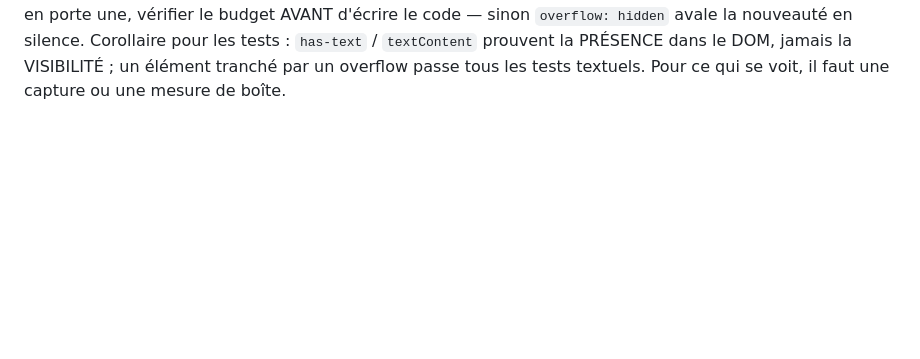
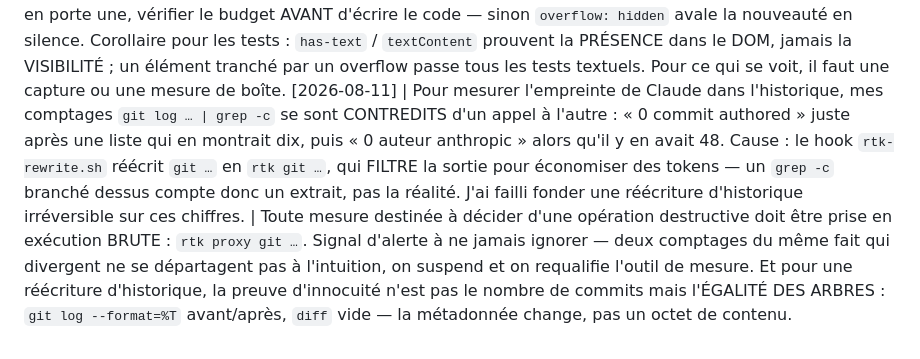
Before and after one commit to nhurstel/comroster, a Markdown page: tasks/lessons.md, the part around the change. Rendered like a GitHub page; blank space fills up the shorter version.

Commit message:
docs(lessons): un comptage passé au filtre rtk n'est pas une mesure
Deux relevés du même fait se sont contredits parce que le hook réécrit
`git` en `rtk git`, dont la sortie est tronquée. Une réécriture
d'historique allait s'appuyer dessus. La leçon retient les deux garde-fous :
mesurer en `rtk proxy` avant tout geste destructif, et prouver une
réécriture par l'égalité des arbres plutôt que par le compte des commits.

```diff
--- a/tasks/lessons.md
+++ b/tasks/lessons.md
@@ -110,3 +110,4 @@ Format : `[date] | ce qui a mal tourné | règle pour l'éviter`
 [2026-08-09] | Deux faux signaux dans la même vérification, tous deux lus comme des succès. (1) `git diff | grep -P '[^\x00-\x7F]'` a rendu une sortie VIDE : le grep BSD de macOS n'a pas `-P`, la commande a échoué et j'allais conclure « aucun caractère suspect » sur un contrôle qui n'avait jamais tourné. (2) `find tests -name 'test_*.py' -exec basename {} \;` a été rejeté par le hook rtk (« compound predicates »), mais mon `echo "(rien au-dessus = aucun doublon)"` s'est affiché quand même — j'ai donc imprimé une conclusion rassurante sous un message d'ERREUR. Récidive exacte de la leçon n°49. | Un `echo` de confort placé après une commande de vérification AFFIRME son résultat sans le connaître : ne jamais poser une phrase de conclusion qui ne dépend pas du code retour. Et une vérification qui rend « rien » doit d'abord être prouvée CAPABLE de rendre quelque chose — la lancer une fois sur un cas positif connu, sinon le vide ne distingue pas « rien à signaler » de « l'outil n'a pas tourné ». Sur macOS, se méfier des drapeaux GNU absents du BSD (`grep -P`, `sed -i` sans suffixe, `date -d`) : ils échouent en silence dans un pipeline.
 [2026-08-09] | Pour garder le correctif du focus différé, j'ai d'abord écrit un test qui « allait vite » au champ rôle après l'ouverture du dialogue. Il passait — et il passait AUSSI avec le défaut réintroduit, donc il ne prouvait rien. Cause : `wait_for_selector` dure bien plus qu'une frame, si bien que le `requestAnimationFrame` fautif s'était déjà exécuté quand le test commençait à agir. Je courais après une course déjà finie. | Une course entre le code de la page et le geste de l'utilisateur ne se teste pas en essayant d'être plus RAPIDE qu'elle : on la RETIENT. Mettre `requestAnimationFrame` (ou `setTimeout`, ou le minuteur en cause) en file d'attente via `add_init_script`, jouer le geste, puis libérer la file — le test devient déterministe et le défaut reproductible à volonté. Ajouter un témoin POSITIF que la file n'est pas vide, sans quoi un minuteur jamais capturé rendrait le test creux. Rappel de la règle qui a permis de s'en apercevoir : une mutation qui ne fait pas tomber son test signale un test creux, jamais un correctif superflu.
 [2026-08-11] | Le bouton « Trier par n° » d'un groupe s'affichait tranché. Ce n'était pas un défaut de rendu mais un BUDGET : `.block-actions` se déplie au survol jusqu'à `max-width: 14rem` avec `overflow: hidden` (admin.css:412-422) — une largeur calibrée pour DEUX libellés. Un troisième bouton, ajouté plus tard par un `if` dans le JS, portait la rangée à ~16rem et se faisait couper sans le moindre signal : ni erreur, ni test rouge, l'e2e ciblant le bouton par `has-text` le trouvait très bien dans le DOM alors qu'il était invisible à l'écran. | Une contrainte de taille EN DUR (`max-width`, `width`, un `grid-template-columns` à colonnes fixes) est un contrat implicite avec le nombre d'éléments du moment. Quand on ajoute un enfant à un conteneur qui en porte une, vérifier le budget AVANT d'écrire le code — sinon `overflow: hidden` avale la nouveauté en silence. Corollaire pour les tests : `has-text` / `textContent` prouvent la PRÉSENCE dans le DOM, jamais la VISIBILITÉ ; un élément tranché par un overflow passe tous les tests textuels. Pour ce qui se voit, il faut une capture ou une mesure de boîte.
+[2026-08-11] | Pour mesurer l'empreinte de Claude dans l'historique, mes comptages `git log … | grep -c` se sont CONTREDITS d'un appel à l'autre : « 0 commit authored » juste après une liste qui en montrait dix, puis « 0 auteur anthropic » alors qu'il y en avait 48. Cause : le hook `rtk-rewrite.sh` réécrit `git …` en `rtk git …`, qui FILTRE la sortie pour économiser des tokens — un `grep -c` branché dessus compte donc un extrait, pas la réalité. J'ai failli fonder une réécriture d'historique irréversible sur ces chiffres. | Toute mesure destinée à décider d'une opération destructive doit être prise en exécution BRUTE : `rtk proxy git …`. Signal d'alerte à ne jamais ignorer — deux comptages du même fait qui divergent ne se départagent pas à l'intuition, on suspend et on requalifie l'outil de mesure. Et pour une réécriture d'historique, la preuve d'innocuité n'est pas le nombre de commits mais l'ÉGALITÉ DES ARBRES : `git log --format=%T` avant/après, `diff` vide — la métadonnée change, pas un octet de contenu.
```
